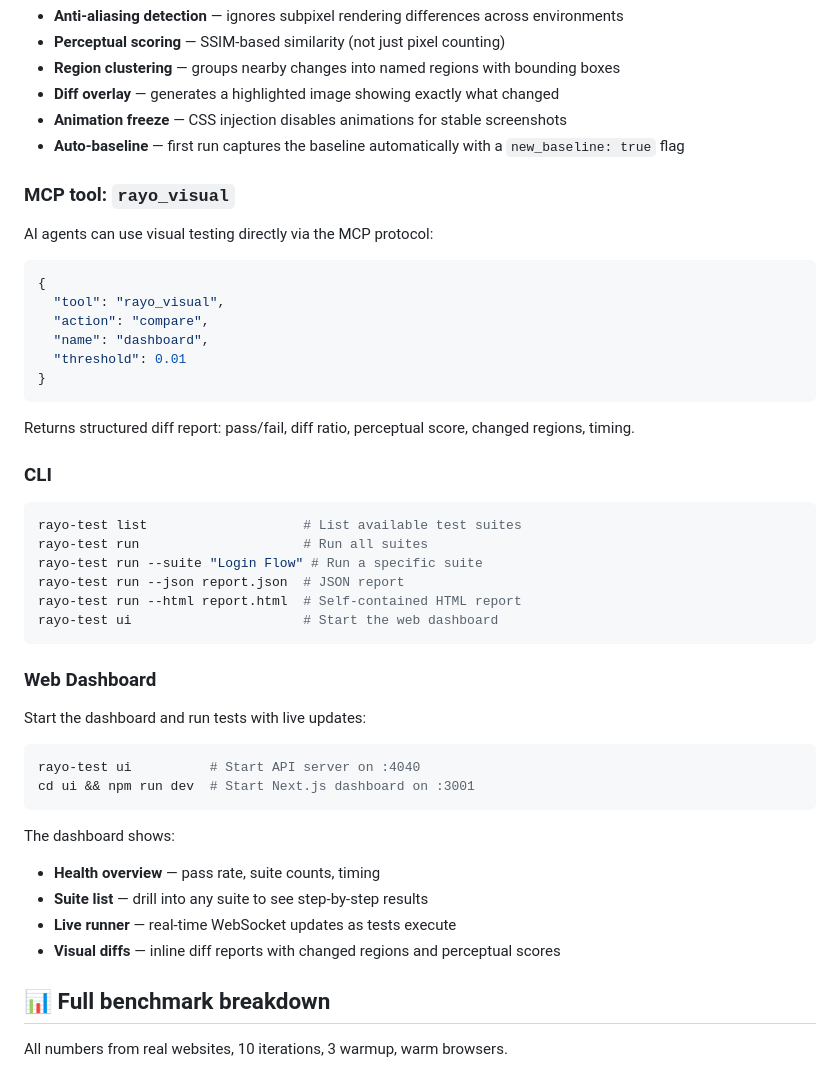
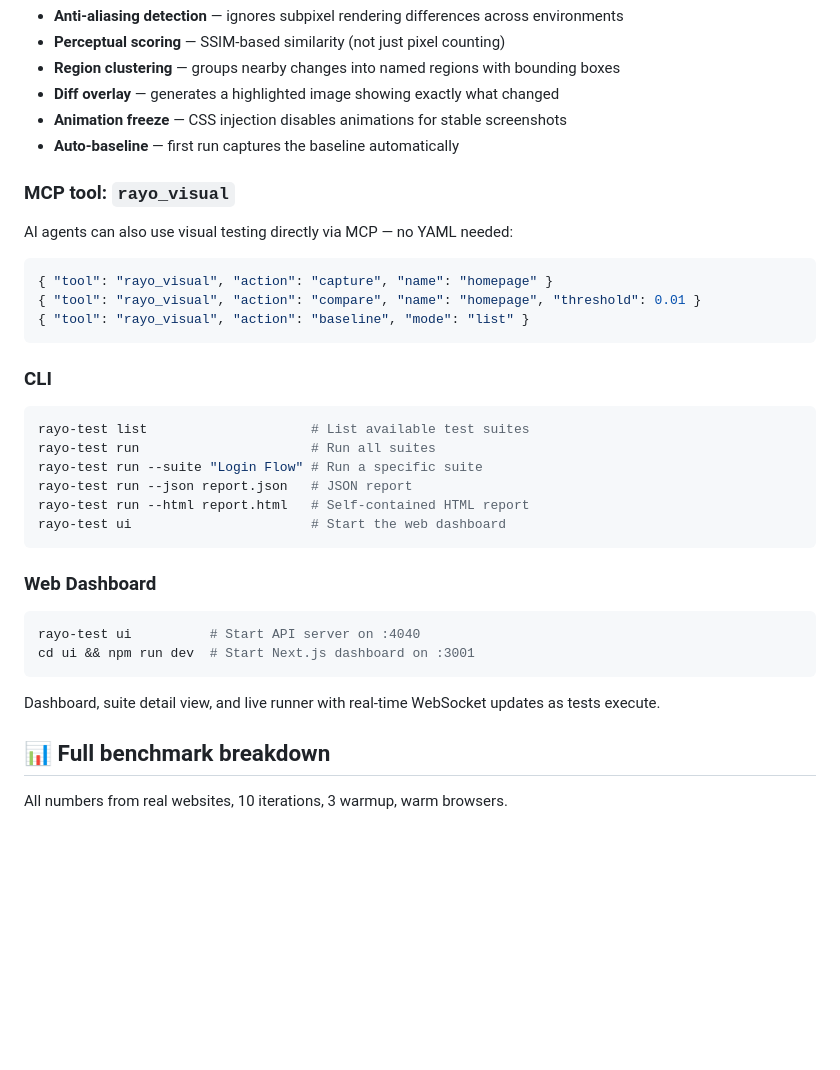
Before and after one commit to manurueda/rayo-browser, a Markdown page: README.md, the part around one of its changes. GitHub-like rendering; blank space fills up the shorter version.

````diff
--- a/README.md
+++ b/README.md
@@ -166,48 +202,37 @@ Speed:     <7ms for a 720p comparison
 - **Region clustering** — groups nearby changes into named regions with bounding boxes
 - **Diff overlay** — generates a highlighted image showing exactly what changed
 - **Animation freeze** — CSS injection disables animations for stable screenshots
-- **Auto-baseline** — first run captures the baseline automatically with a `new_baseline: true` flag
+- **Auto-baseline** — first run captures the baseline automatically
 
 ### MCP tool: `rayo_visual`
 
-AI agents can use visual testing directly via the MCP protocol:
+AI agents can also use visual testing directly via MCP — no YAML needed:
 
 ```json
-{
-  "tool": "rayo_visual",
-  "action": "compare",
-  "name": "dashboard",
-  "threshold": 0.01
-}
+{ "tool": "rayo_visual", "action": "capture", "name": "homepage" }
+{ "tool": "rayo_visual", "action": "compare", "name": "homepage", "threshold": 0.01 }
+{ "tool": "rayo_visual", "action": "baseline", "mode": "list" }
 ```
-
-Returns structured diff report: pass/fail, diff ratio, perceptual score, changed regions, timing.
 
 ### CLI
 
 ```bash
-rayo-test list                    # List available test suites
-rayo-test run                     # Run all suites
+rayo-test list                     # List available test suites
+rayo-test run                      # Run all suites
 rayo-test run --suite "Login Flow" # Run a specific suite
-rayo-test run --json report.json  # JSON report
-rayo-test run --html report.html  # Self-contained HTML report
-rayo-test ui                      # Start the web dashboard
+rayo-test run --json report.json   # JSON report
+rayo-test run --html report.html   # Self-contained HTML report
+rayo-test ui                       # Start the web dashboard
 ```
 
 ### Web Dashboard
-
-Start the dashboard and run tests with live updates:
 
 ```bash
 rayo-test ui          # Start API server on :4040
 cd ui && npm run dev  # Start Next.js dashboard on :3001
 ```
 
-The dashboard shows:
-- **Health overview** — pass rate, suite counts, timing
-- **Suite list** — drill into any suite to see step-by-step results
-- **Live runner** — real-time WebSocket updates as tests execute
-- **Visual diffs** — inline diff reports with changed regions and perceptual scores
+Dashboard, suite detail view, and live runner with real-time WebSocket updates as tests execute.
 
 ## 📊 Full benchmark breakdown
 
````
Also changed, not shown: other parts of README.md (+41 -5 lines).
